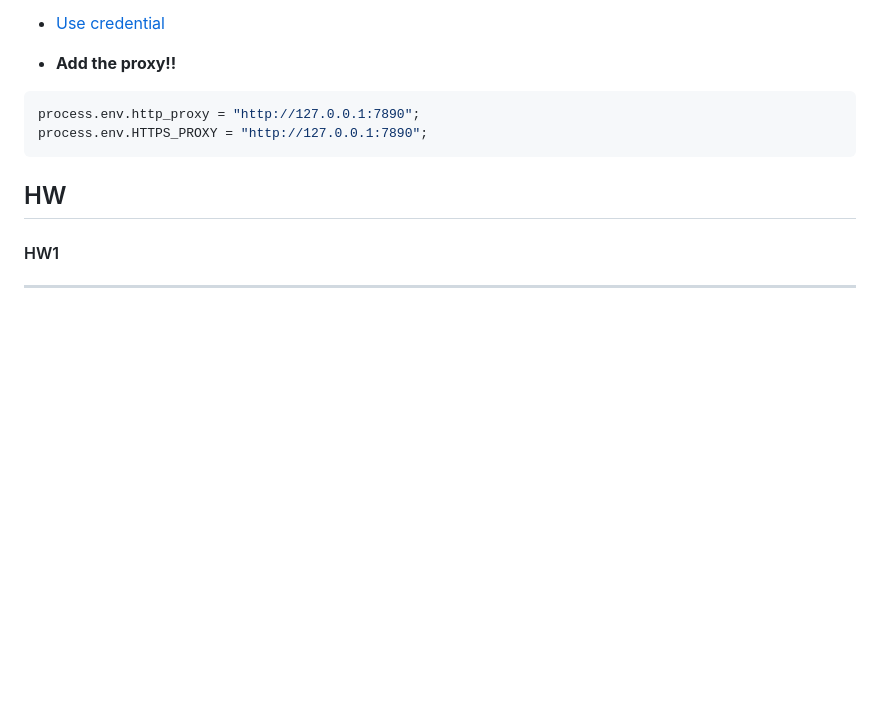
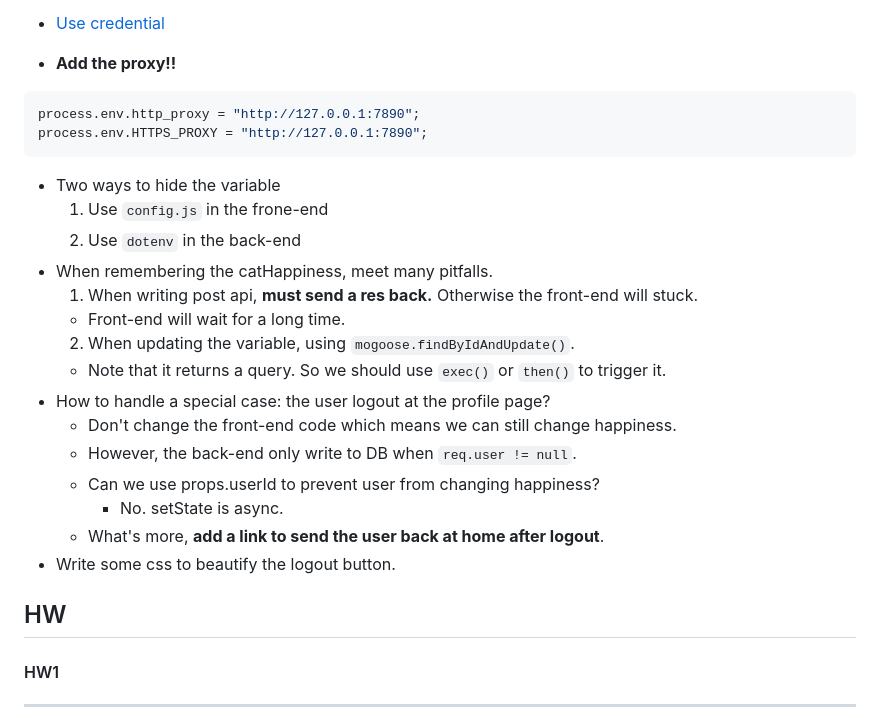
Before and after one commit to BUAA-TYZ/WEB.lab, a Markdown page: README.md, the part around the change printed below. GitHub-like rendering; blank space fills up the shorter version.

Commit message:
:memo: ADD notes

````diff
--- a/README.md
+++ b/README.md
@@ -359,6 +361,24 @@ process.env.http_proxy = "http://127.0.0.1:7890";
 process.env.HTTPS_PROXY = "http://127.0.0.1:7890";
 ```
 
+- Two ways to hide the variable
+  1. Use `config.js` in the frone-end
+  2. Use `dotenv` in the back-end
+- When remembering the catHappiness, meet many pitfalls.
+  1. When writing post api, **must send a res back.** Otherwise the front-end will stuck.
+  - Front-end will wait for a long time.
+  2. When updating the variable, using `mogoose.findByIdAndUpdate()`.
+  - Note that it returns a query. So we should use `exec()` or `then()` to trigger it.
+- How to handle a special case: the user logout at the profile page?
+  - Don't change the front-end code which means we can still change happiness.
+  - However, the back-end only write to DB when `req.user != null`.
+  - Can we use props.userId to prevent user from changing happiness?
+    - No. setState is async.
+  - What's more, **add a link to send the user back at home after logout**.
+- Write some css to beautify the logout button.
+
+####
+
 ## HW
 
 #### HW1
````
Also changed, not shown: other parts of README.md (+2 -0 lines).
